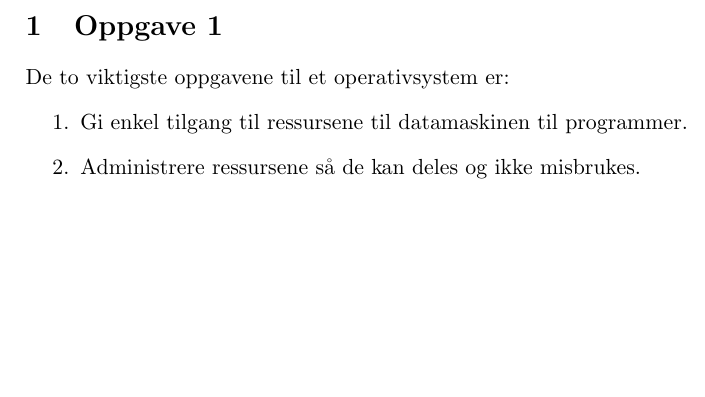
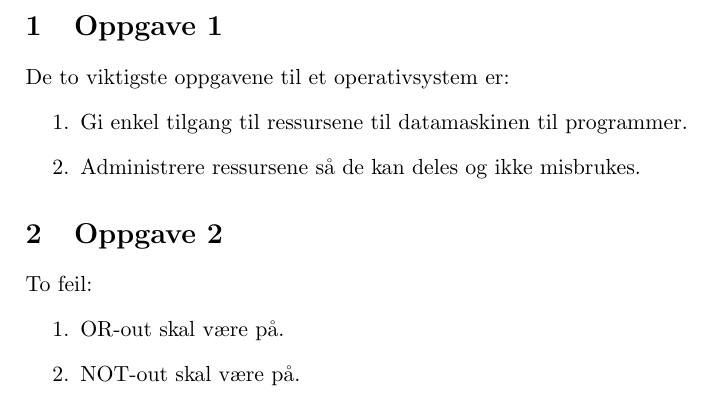
Before and after one commit to MrProgrammerMan/DATA2500, a LaTeX document (04-excercises/oblig1/main.tex, which reads 04-excercises/oblig1/tasks/task2.tex): part of page 3 of 3, cut so that both start at the same text, the shorter picture padded with empty space. Compiled offline with pdfLaTeX.

Commit message:
feat: task 2

```diff
--- /dev/null
+++ b/04-excercises/oblig1/tasks/task2.tex
@@ -0,0 +1,7 @@
+\section{Oppgave 2}
+
+To feil:
+\begin{enumerate}
+    \item OR-out skal være på.
+    \item NOT-out skal være på.
+\end{enumerate}
```
Also changed, not shown: 04-excercises/oblig1/main.tex (+1 -0 lines).
